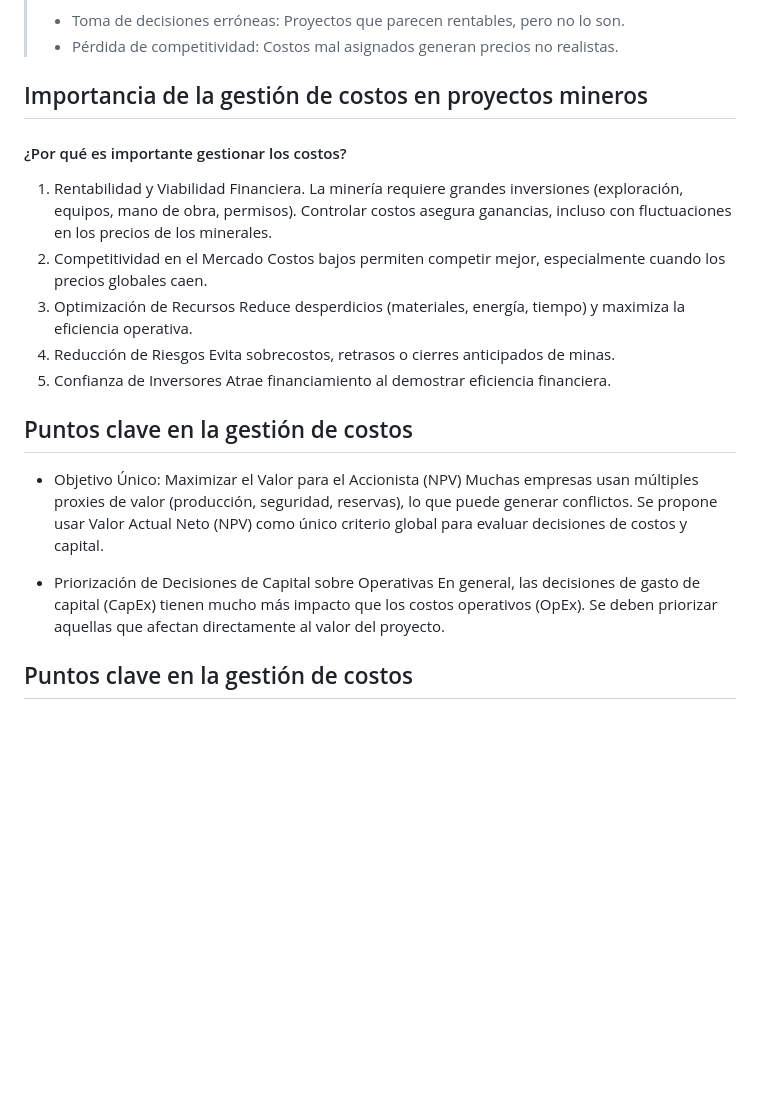
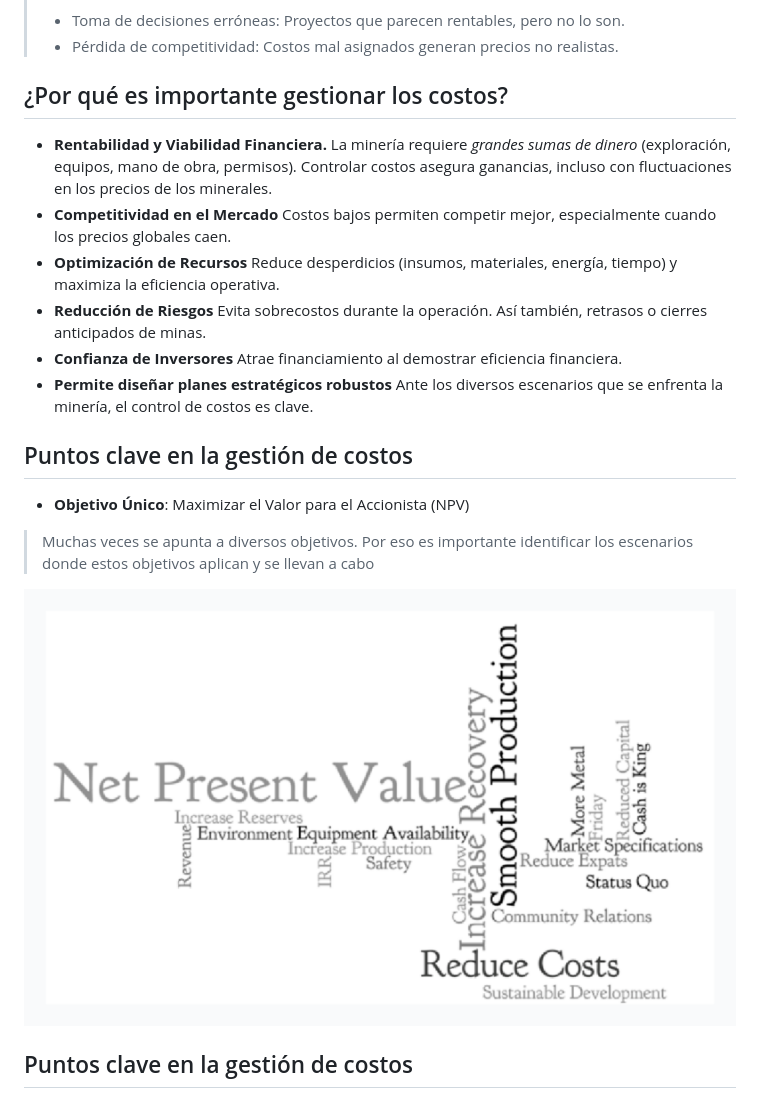
Before and after one commit to ameresv/Tecsup_Cost_Course, a Markdown page: Economía y Costos en Minería.md, the part around one of its changes. GitHub-like rendering; pictures changed too: img/ShareHolder_obj.png (added); blank space fills up the shorter version.

```diff
--- a/Economía y Costos en Minería.md
+++ b/Economía y Costos en Minería.md
@@ -291,24 +291,30 @@ Contacto adicional：[LinkedIn](https://www.linkedin.com/in/ali-ivan-meres-varga
 
 </div>
 
-## Importancia de la gestión de costos en proyectos mineros
+## ¿Por qué es importante gestionar los costos?
+
+<style scoped>
+section {
+  row-gap: 20px;
+}
+</style>
 
 <!-- _class: fixedtitleA -->
 
 <div class="div">
 
-#### ¿Por qué es importante gestionar los costos?
-
-1. Rentabilidad y Viabilidad Financiera.
-La minería requiere grandes inversiones (exploración, equipos, mano de obra, permisos). Controlar costos asegura ganancias, incluso con fluctuaciones en los precios de los minerales.
-1. Competitividad en el Mercado
+- **Rentabilidad y Viabilidad Financiera.**
+La minería requiere *grandes sumas de dinero* (exploración, equipos, mano de obra, permisos). Controlar costos asegura ganancias, incluso con fluctuaciones en los precios de los minerales.
+- **Competitividad en el Mercado**
 Costos bajos permiten competir mejor, especialmente cuando los precios globales caen.
-1. Optimización de Recursos
-Reduce desperdicios (materiales, energía, tiempo) y maximiza la eficiencia operativa.
-1. Reducción de Riesgos
-Evita sobrecostos, retrasos o cierres anticipados de minas.
-1. Confianza de Inversores
+- **Optimización de Recursos**
+Reduce desperdicios (insumos, materiales, energía, tiempo) y maximiza la eficiencia operativa.
+- **Reducción de Riesgos**
+Evita sobrecostos durante la operación. Así también, retrasos o cierres anticipados de minas.
+- **Confianza de Inversores**
 Atrae financiamiento al demostrar eficiencia financiera.
+- **Permite diseñar planes estratégicos robustos**
+Ante los diversos escenarios que se enfrenta la minería, el control de costos es clave.
 
 </div>
 
@@ -316,19 +322,27 @@ Atrae financiamiento al demostrar eficiencia financiera.
 
 <!-- _class: fixedtitleA -->
 
+<style scoped>
+section {
+  row-gap: 20px;
+}
+</style>
+
 <div class="div">
 
-- Objetivo Único: Maximizar el Valor para el Accionista (NPV)
-Muchas empresas usan múltiples proxies de valor (producción, seguridad, reservas), lo que puede generar conflictos.
-Se propone usar Valor Actual Neto (NPV) como único criterio global para evaluar decisiones de costos y capital.
+- **Objetivo Único**: Maximizar el Valor para el Accionista (NPV)
 
-- Priorización de Decisiones de Capital sobre Operativas
-En general, las decisiones de gasto de capital (CapEx) tienen mucho más impacto que los costos operativos (OpEx).
-Se deben priorizar aquellas que afectan directamente al valor del proyecto.
+> Muchas veces se apunta a diversos objetivos. Por eso es importante identificar los escenarios donde estos objetivos aplican y se llevan a cabo
+
+![center h:350px](./img/ShareHolder_obj.png)
 
 </div>
 
 ## Puntos clave en la gestión de costos
 
-<!-- _class: fixedtitleA -->
+<style scoped>
+section {
+  row-gap: 20px;
+}
+</style>
 
```
Also changed, not shown: other parts of Economía y Costos en Minería.md (+68 -41 lines), 4 other files.
